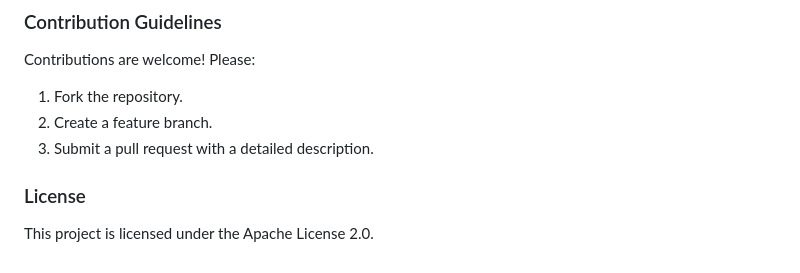
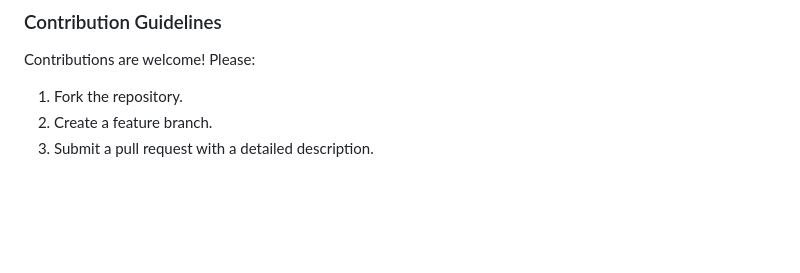
Before and after one commit to akhilsaivenkata/Course-Registration-Website, a Markdown page: README.md, the part around the change. GitHub-like rendering; blank space fills up the shorter version.

```diff
--- a/README.md
+++ b/README.md
@@ -74,6 +74,3 @@ Contributions are welcome! Please:
 1. Fork the repository.
 2. Create a feature branch.
 3. Submit a pull request with a detailed description.
-
-### License
-This project is licensed under the Apache License 2.0.
```
